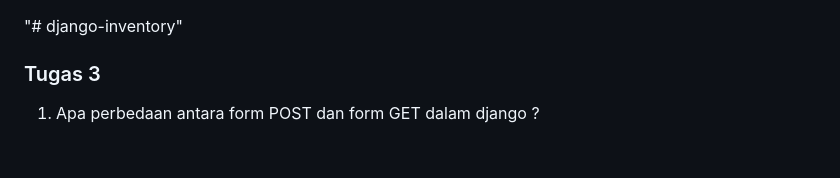
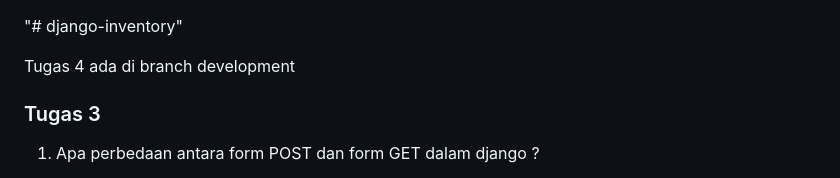
Before and after one commit to Daffa2101/django-inventory, a Markdown page: README.md, the part around the change. Rendered like a GitHub page; blank space fills up the shorter version.

```diff
--- a/README.md
+++ b/README.md
@@ -1,4 +1,6 @@
 "# django-inventory"
+
+Tugas 4 ada di branch development
 
 ### Tugas 3 ###
 
```
